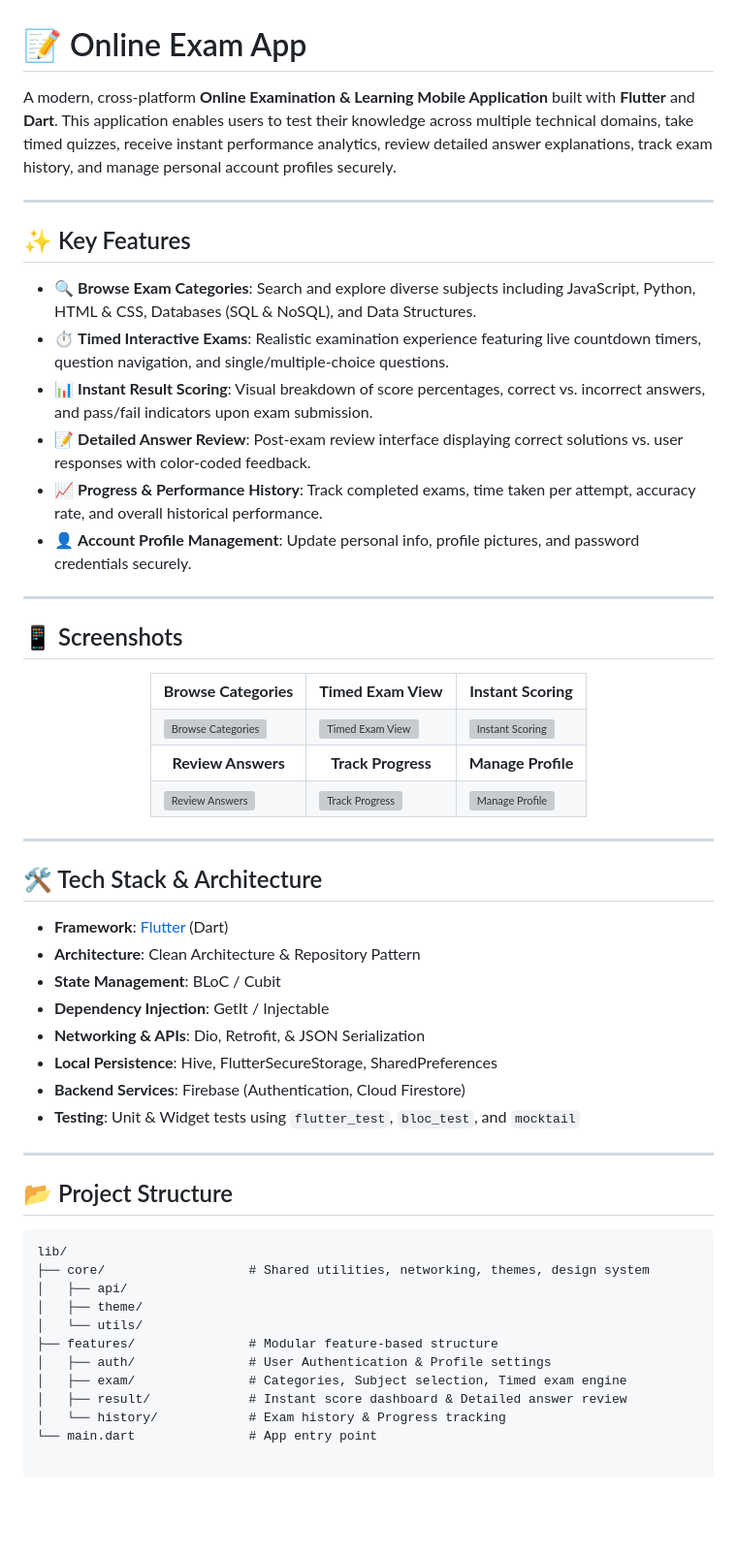
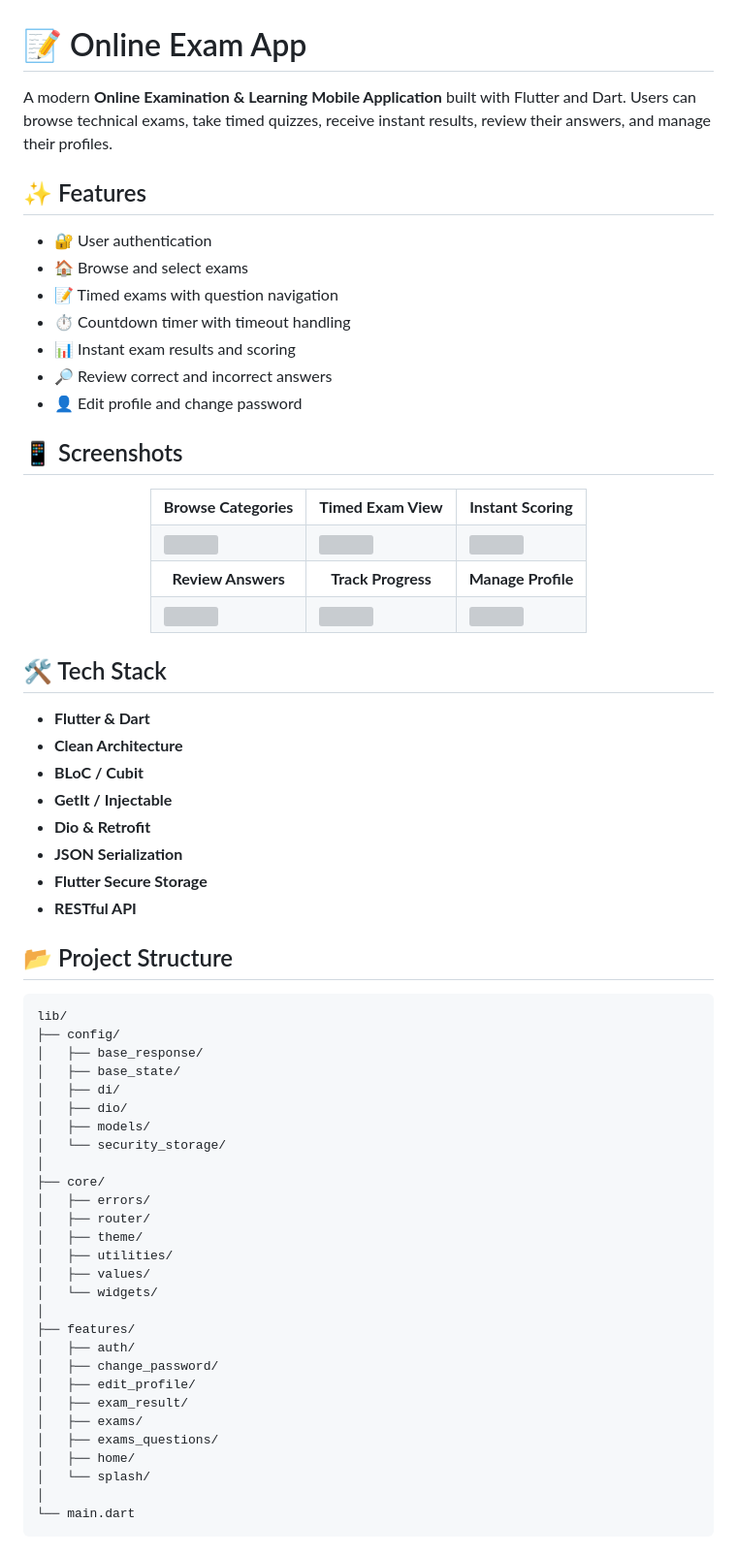
Before and after one commit to mohamedaly0206/Online-Exam-App, a Markdown page: README.md, the part around one of its changes. Shown at 97% size. GitHub-like rendering; blank space fills up the shorter version; grey boxes are pictures that could not be loaded.

Commit message:
Revise README for improved application overview
Updated README to enhance clarity and detail about the application features, tech stack, and getting started instructions.

````diff
--- a/README.md
+++ b/README.md
@@ -1,19 +1,16 @@
 # 📝 Online Exam App
 
-A modern, cross-platform **Online Examination & Learning Mobile Application** built with **Flutter** and **Dart**. This application enables users to test their knowledge across multiple technical domains, take timed quizzes, receive instant performance analytics, review detailed answer explanations, track exam history, and manage personal account profiles securely.
+A modern **Online Examination & Learning Mobile Application** built with Flutter and Dart. Users can browse technical exams, take timed quizzes, receive instant results, review their answers, and manage their profiles.
 
----
+## ✨ Features
 
-## ✨ Key Features
-
-- 🔍 **Browse Exam Categories**: Search and explore diverse subjects including JavaScript, Python, HTML & CSS, Databases (SQL & NoSQL), and Data Structures.
-- ⏱️ **Timed Interactive Exams**: Realistic examination experience featuring live countdown timers, question navigation, and single/multiple-choice questions.
-- 📊 **Instant Result Scoring**: Visual breakdown of score percentages, correct vs. incorrect answers, and pass/fail indicators upon exam submission.
-- 📝 **Detailed Answer Review**: Post-exam review interface displaying correct solutions vs. user responses with color-coded feedback.
-- 📈 **Progress & Performance History**: Track completed exams, time taken per attempt, accuracy rate, and overall historical performance.
-- 👤 **Account Profile Management**: Update personal info, profile pictures, and password credentials securely.
-
----
+* 🔐 User authentication
+* 🏠 Browse and select exams
+* 📝 Timed exams with question navigation
+* ⏱️ Countdown timer with timeout handling
+* 📊 Instant exam results and scoring
+* 🔎 Review correct and incorrect answers
+* 👤 Edit profile and change password
 
 ## 📱 Screenshots
 
@@ -25,9 +22,9 @@ A modern, cross-platform **Online Examination & Learning Mobile Application** bu
       <td align="center"><b>Instant Scoring</b></td>
     </tr>
     <tr>
-      <td><img src="https://github.com/user-attachments/assets/a9f2ce37-f258-4a1e-83fd-4e860956cd2c" width="230" alt="Browse Categories"/></td>
-      <td><img src="https://github.com/user-attachments/assets/1973adba-280b-4376-9e58-d41fa4f8cb09" width="230" alt="Timed Exam View"/></td>
-      <td><img src="https://github.com/user-attachments/assets/126b5964-2ddd-4c20-b178-e2d1f3d260b7" width="230" alt="Instant Scoring"/></td>
+      <td><img src="https://github.com/user-attachments/assets/a9f2ce37-f258-4a1e-83fd-4e860956cd2c" width="230"/></td>
+      <td><img src="https://github.com/user-attachments/assets/1973adba-280b-4376-9e58-d41fa4f8cb09" width="230"/></td>
+      <td><img src="https://github.com/user-attachments/assets/126b5964-2ddd-4c20-b178-e2d1f3d260b7" width="230"/></td>
     </tr>
     <tr>
       <td align="center"><b>Review Answers</b></td>
@@ -35,39 +32,55 @@ A modern, cross-platform **Online Examination & Learning Mobile Application** bu
       <td align="center"><b>Manage Profile</b></td>
     </tr>
     <tr>
-      <td><img src="https://github.com/user-attachments/assets/6d641ded-24d6-4cae-84b6-68b2030192f5" width="230" alt="Review Answers"/></td>
-      <td><img src="https://github.com/user-attachments/assets/0b0437b6-bdd8-42af-ab3a-1af9b5f4c162" width="230" alt="Track Progress"/></td>
-      <td><img src="https://github.com/user-attachments/assets/72a3e3c3-b9df-431e-89da-4fb3c4c5f70a" width="230" alt="Manage Profile"/></td>
+      <td><img src="https://github.com/user-attachments/assets/6d641ded-24d6-4cae-84b6-68b2030192f5" width="230"/></td>
+      <td><img src="https://github.com/user-attachments/assets/0b0437b6-bdd8-42af-ab3a-1af9b5f4c162" width="230"/></td>
+      <td><img src="https://github.com/user-attachments/assets/72a3e3c3-b9df-431e-89da-4fb3c4c5f70a" width="230"/></td>
     </tr>
   </table>
 </div>
 
----
+## 🛠️ Tech Stack
 
-## 🛠️ Tech Stack & Architecture
-
-- **Framework**: [Flutter](https://flutter.dev/) (Dart)
-- **Architecture**: Clean Architecture & Repository Pattern
-- **State Management**: BLoC / Cubit
-- **Dependency Injection**: GetIt / Injectable
-- **Networking & APIs**: Dio, Retrofit, & JSON Serialization
-- **Local Persistence**: Hive, FlutterSecureStorage, SharedPreferences
-- **Backend Services**: Firebase (Authentication, Cloud Firestore)
-- **Testing**: Unit & Widget tests using `flutter_test`, `bloc_test`, and `mocktail`
-
----
+* **Flutter & Dart**
+* **Clean Architecture**
+* **BLoC / Cubit**
+* **GetIt / Injectable**
+* **Dio & Retrofit**
+* **JSON Serialization**
+* **Flutter Secure Storage**
+* **RESTful API**
 
 ## 📂 Project Structure
 
 ```text
 lib/
-├── core/                   # Shared utilities, networking, themes, design system
-│   ├── api/
+├── config/
+│   ├── base_response/
+│   ├── base_state/
+│   ├── di/
+│   ├── dio/
+│   ├── models/
+│   └── security_storage/
+│
+├── core/
+│   ├── errors/
+│   ├── router/
 │   ├── theme/
-│   └── utils/
-├── features/               # Modular feature-based structure
-│   ├── auth/               # User Authentication & Profile settings
-│   ├── exam/               # Categories, Subject selection, Timed exam engine
-│   ├── result/             # Instant score dashboard & Detailed answer review
-│   └── history/            # Exam history & Progress tracking
-└── main.dart               # App entry point
+│   ├── utilities/
+│   ├── values/
+│   └── widgets/
+│
+├── features/
+│   ├── auth/
+│   ├── change_password/
+│   ├── edit_profile/
+│   ├── exam_result/
+│   ├── exams/
+│   ├── exams_questions/
+│   ├── home/
+│   └── splash/
+│
+└── main.dart
+```
+
+
````
Also changed, not shown: other parts of README.md (+50 -0 lines).
